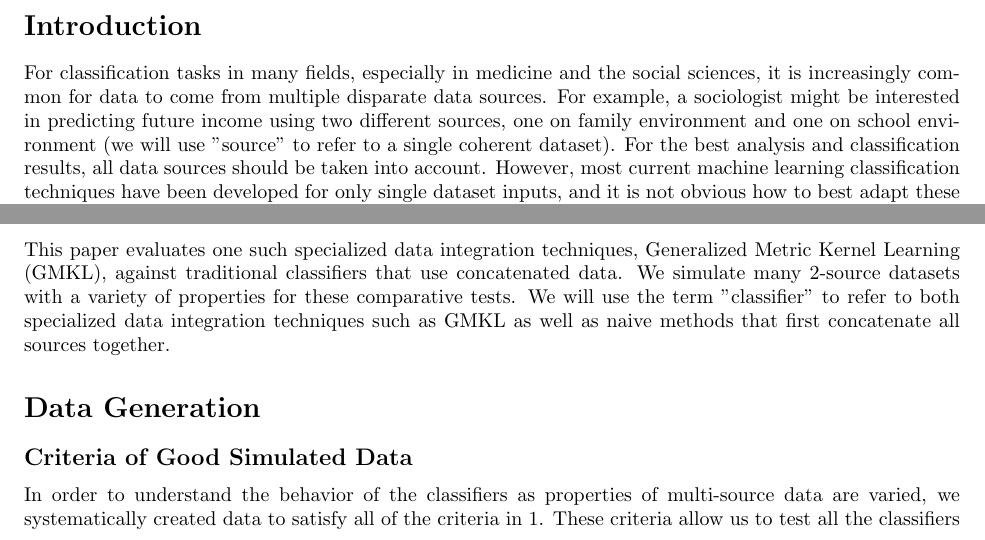
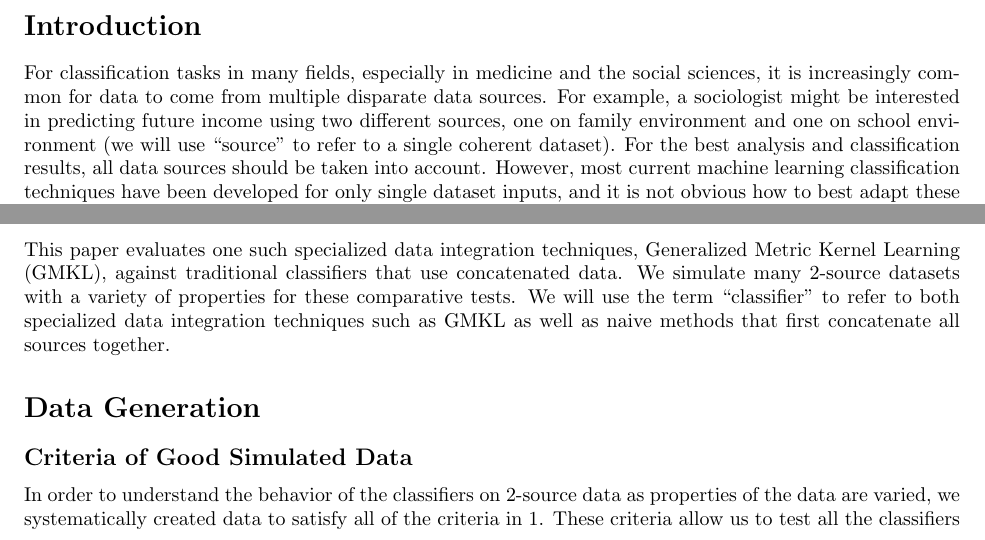
Before and after one commit to pjh5/MLSiml, a LaTeX document (report/writeup.tex): two parts of page 1 of 11, joined at a grey line, cut so that both start at the same text. Compiled offline with pdfLaTeX.

Commit message:
Fixing quotes

```diff
--- a/report/writeup.tex
+++ b/report/writeup.tex
@@ -76,10 +76,10 @@ naive methods that first concatenate all sources together.
 
 \subsection*{Criteria of Good Simulated Data}
 
-In order to understand the behavior of the classifiers as properties of
-multi-source data are varied, we systematically created data to satisfy all of
-the criteria in \ref{tab:criteria}.  These criteria allow us to test all the
-classifiers fairly against each other on consistent benchmarks.
+In order to understand the behavior of the classifiers on 2-source data as
+properties of the data are varied, we systematically created data to satisfy
+all of the criteria in \ref{tab:criteria}. These criteria allow us to test all
+the classifiers fairly against each other on consistent benchmarks.
 
 \begin{minipage}{\textwidth}
 \centering
```
Also changed, not shown: report/writeup.pdf, report/writeup.tex (4 more changed lines).
